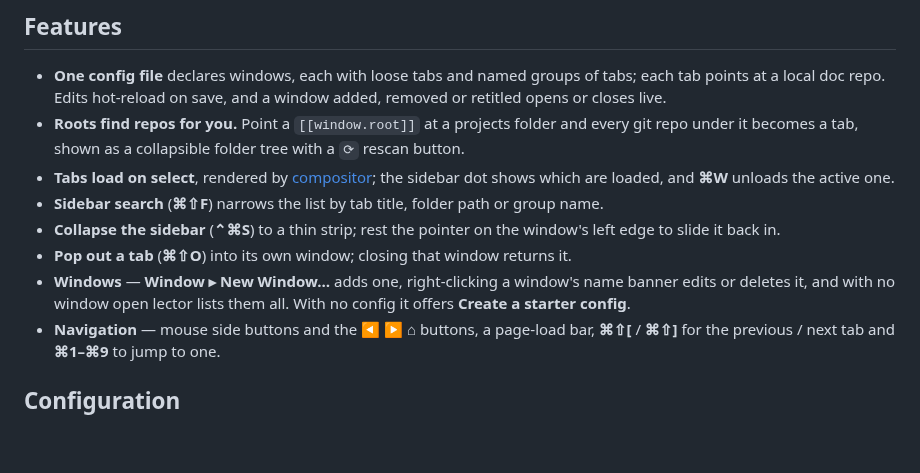
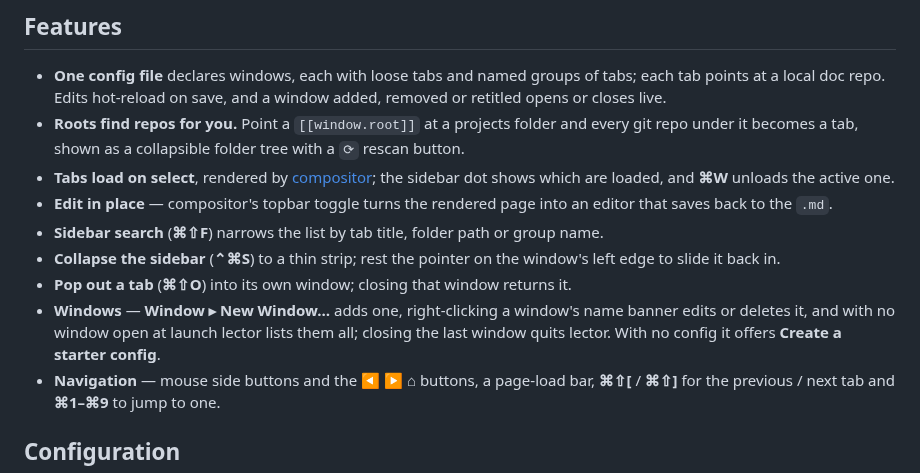
Before and after one commit to Lockyc/lector, a Markdown page: README.md, the part around the change. Rendered like a GitHub page; blank space fills up the shorter version.

Commit message:
docs(readme): edit in place, and closing the last window quits

```diff
--- a/README.md
+++ b/README.md
@@ -42,12 +42,15 @@ each update's signature is checked first.
   under it becomes a tab, shown as a collapsible folder tree with a `⟳` rescan button.
 - **Tabs load on select**, rendered by [compositor](https://github.com/lockyc/compositor); the
   sidebar dot shows which are loaded, and **⌘W** unloads the active one.
+- **Edit in place** — compositor's topbar toggle turns the rendered page into an editor that
+  saves back to the `.md`.
 - **Sidebar search** (**⌘⇧F**) narrows the list by tab title, folder path or group name.
 - **Collapse the sidebar** (**⌃⌘S**) to a thin strip; rest the pointer on the window's left edge
   to slide it back in.
 - **Pop out a tab** (**⌘⇧O**) into its own window; closing that window returns it.
 - **Windows** — **Window ▸ New Window…** adds one, right-clicking a window's name banner edits or
-  deletes it, and with no window open lector lists them all. With no config it offers
+  deletes it, and with no window open at launch lector lists them all; closing the last window
+  quits lector. With no config it offers
   **Create a starter config**.
 - **Navigation** — mouse side buttons and the ◀ ▶ ⌂ buttons, a page-load bar, **⌘⇧[** / **⌘⇧]**
   for the previous / next tab and **⌘1–⌘9** to jump to one.
```
